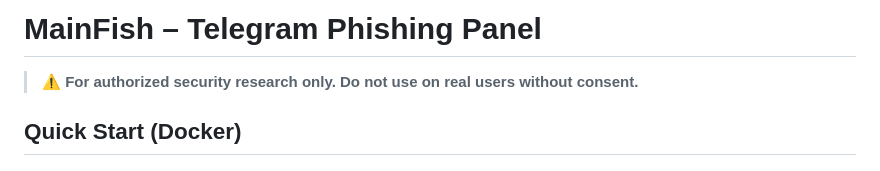
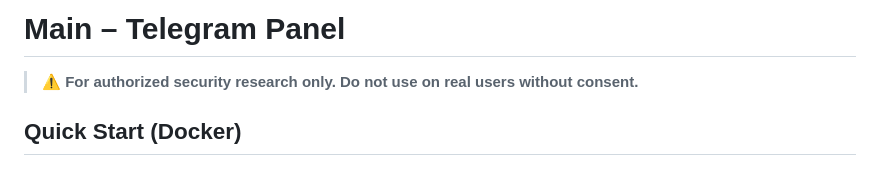
Before and after one commit to castawayGG/Ameba, a Markdown page: webapptest/README.md, the part around the change. Rendered like a GitHub page.

Commit message:
Update project name in README.md

```diff
--- a/webapptest/README.md
+++ b/webapptest/README.md
@@ -1,4 +1,4 @@
-# MainFish – Telegram Phishing Panel
+# Main – Telegram Panel
 
 > **⚠️ For authorized security research only. Do not use on real users without consent.**
 
```
